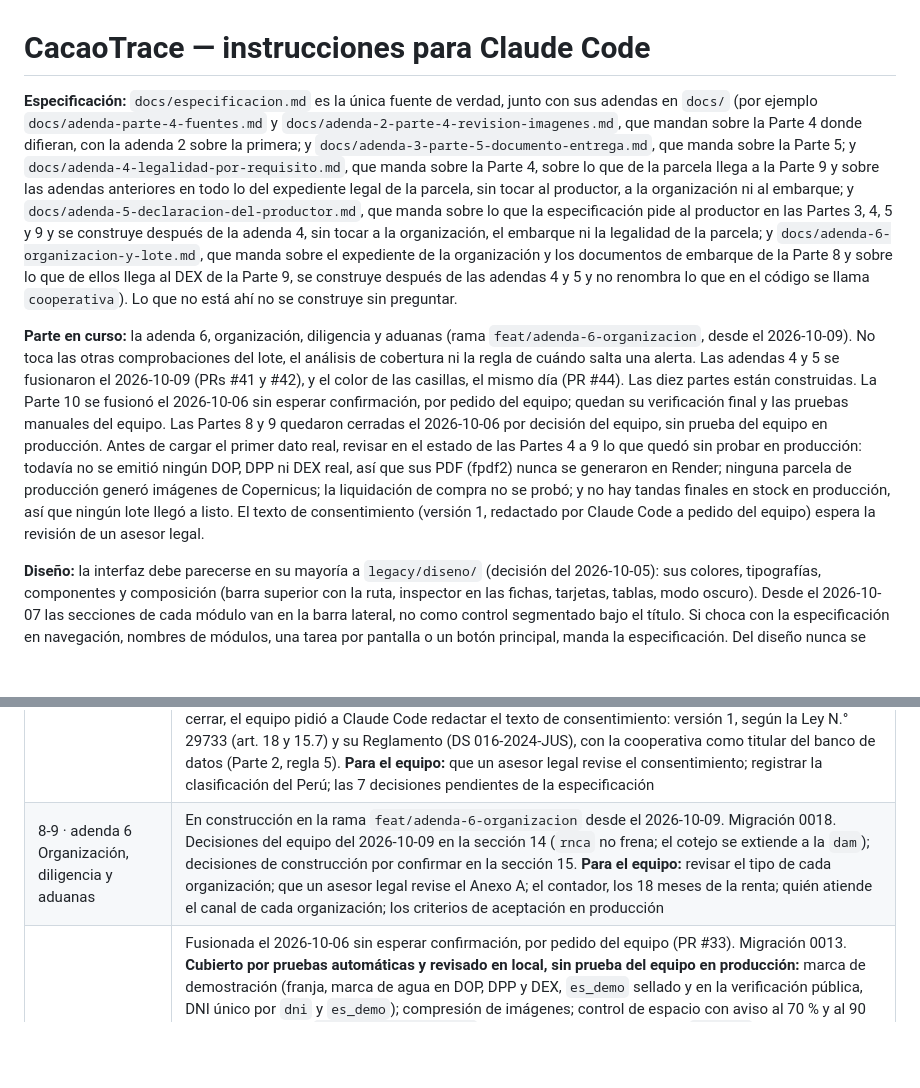
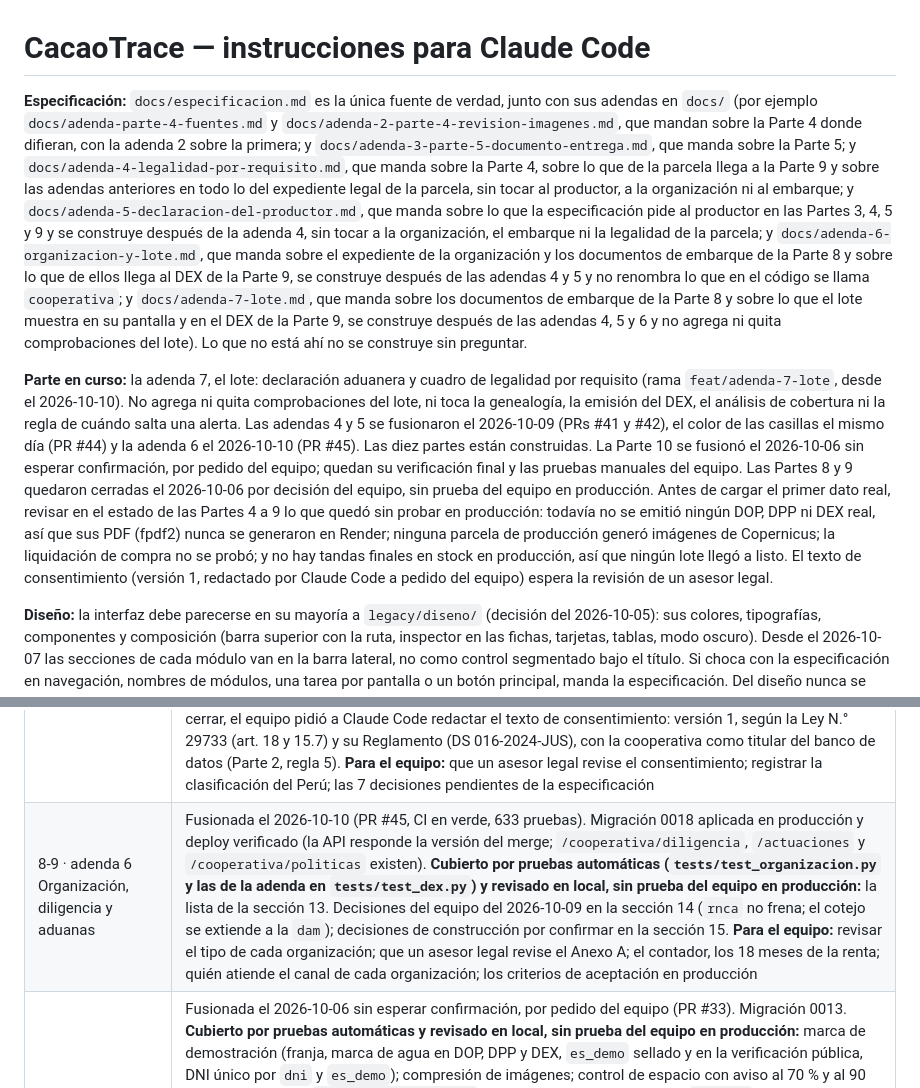
Before and after one commit to tracecacao-oss/cacaotracev1, a Markdown page: CLAUDE.md, 2 parts joined by grey strips. Drawn GitHub-style; blank space fills up the shorter version.

Commit message:
Adenda 7: el documento, sus decisiones del 2026-10-10 y su nombre en CLAUDE.md
Co-Authored-By: Claude Opus 5.5 <noreply@anthropic.com>

```diff
--- a/CLAUDE.md
+++ b/CLAUDE.md
@@ -1,8 +1,8 @@
 # CacaoTrace — instrucciones para Claude Code
 
-**Especificación:** `docs/especificacion.md` es la única fuente de verdad, junto con sus adendas en `docs/` (por ejemplo `docs/adenda-parte-4-fuentes.md` y `docs/adenda-2-parte-4-revision-imagenes.md`, que mandan sobre la Parte 4 donde difieran, con la adenda 2 sobre la primera; y `docs/adenda-3-parte-5-documento-entrega.md`, que manda sobre la Parte 5; y `docs/adenda-4-legalidad-por-requisito.md`, que manda sobre la Parte 4, sobre lo que de la parcela llega a la Parte 9 y sobre las adendas anteriores en todo lo del expediente legal de la parcela, sin tocar al productor, a la organización ni al embarque; y `docs/adenda-5-declaracion-del-productor.md`, que manda sobre lo que la especificación pide al productor en las Partes 3, 4, 5 y 9 y se construye después de la adenda 4, sin tocar a la organización, el embarque ni la legalidad de la parcela; y `docs/adenda-6-organizacion-y-lote.md`, que manda sobre el expediente de la organización y los documentos de embarque de la Parte 8 y sobre lo que de ellos llega al DEX de la Parte 9, se construye después de las adendas 4 y 5 y no renombra lo que en el código se llama `cooperativa`). Lo que no está ahí no se construye sin preguntar.
+**Especificación:** `docs/especificacion.md` es la única fuente de verdad, junto con sus adendas en `docs/` (por ejemplo `docs/adenda-parte-4-fuentes.md` y `docs/adenda-2-parte-4-revision-imagenes.md`, que mandan sobre la Parte 4 donde difieran, con la adenda 2 sobre la primera; y `docs/adenda-3-parte-5-documento-entrega.md`, que manda sobre la Parte 5; y `docs/adenda-4-legalidad-por-requisito.md`, que manda sobre la Parte 4, sobre lo que de la parcela llega a la Parte 9 y sobre las adendas anteriores en todo lo del expediente legal de la parcela, sin tocar al productor, a la organización ni al embarque; y `docs/adenda-5-declaracion-del-productor.md`, que manda sobre lo que la especificación pide al productor en las Partes 3, 4, 5 y 9 y se construye después de la adenda 4, sin tocar a la organización, el embarque ni la legalidad de la parcela; y `docs/adenda-6-organizacion-y-lote.md`, que manda sobre el expediente de la organización y los documentos de embarque de la Parte 8 y sobre lo que de ellos llega al DEX de la Parte 9, se construye después de las adendas 4 y 5 y no renombra lo que en el código se llama `cooperativa`; y `docs/adenda-7-lote.md`, que manda sobre los documentos de embarque de la Parte 8 y sobre lo que el lote muestra en su pantalla y en el DEX de la Parte 9, se construye después de las adendas 4, 5 y 6 y no agrega ni quita comprobaciones del lote). Lo que no está ahí no se construye sin preguntar.
 
-**Parte en curso:** la adenda 6, organización, diligencia y aduanas (rama `feat/adenda-6-organizacion`, desde el 2026-10-09). No toca las otras comprobaciones del lote, el análisis de cobertura ni la regla de cuándo salta una alerta. Las adendas 4 y 5 se fusionaron el 2026-10-09 (PRs #41 y #42), y el color de las casillas, el mismo día (PR #44). Las diez partes están construidas. La Parte 10 se fusionó el 2026-10-06 sin esperar confirmación, por pedido del equipo; quedan su verificación final y las pruebas manuales del equipo. Las Partes 8 y 9 quedaron cerradas el 2026-10-06 por decisión del equipo, sin prueba del equipo en producción. Antes de cargar el primer dato real, revisar en el estado de las Partes 4 a 9 lo que quedó sin probar en producción: todavía no se emitió ningún DOP, DPP ni DEX real, así que sus PDF (fpdf2) nunca se generaron en Render; ninguna parcela de producción generó imágenes de Copernicus; la liquidación de compra no se probó; y no hay tandas finales en stock en producción, así que ningún lote llegó a listo. El texto de consentimiento (versión 1, redactado por Claude Code a pedido del equipo) espera la revisión de un asesor legal.
+**Parte en curso:** la adenda 7, el lote: declaración aduanera y cuadro de legalidad por requisito (rama `feat/adenda-7-lote`, desde el 2026-10-10). No agrega ni quita comprobaciones del lote, ni toca la genealogía, la emisión del DEX, el análisis de cobertura ni la regla de cuándo salta una alerta. Las adendas 4 y 5 se fusionaron el 2026-10-09 (PRs #41 y #42), el color de las casillas el mismo día (PR #44) y la adenda 6 el 2026-10-10 (PR #45). Las diez partes están construidas. La Parte 10 se fusionó el 2026-10-06 sin esperar confirmación, por pedido del equipo; quedan su verificación final y las pruebas manuales del equipo. Las Partes 8 y 9 quedaron cerradas el 2026-10-06 por decisión del equipo, sin prueba del equipo en producción. Antes de cargar el primer dato real, revisar en el estado de las Partes 4 a 9 lo que quedó sin probar en producción: todavía no se emitió ningún DOP, DPP ni DEX real, así que sus PDF (fpdf2) nunca se generaron en Render; ninguna parcela de producción generó imágenes de Copernicus; la liquidación de compra no se probó; y no hay tandas finales en stock en producción, así que ningún lote llegó a listo. El texto de consentimiento (versión 1, redactado por Claude Code a pedido del equipo) espera la revisión de un asesor legal.
 
 **Diseño:** la interfaz debe parecerse en su mayoría a `legacy/diseno/` (decisión del 2026-10-05): sus colores, tipografías, componentes y composición (barra superior con la ruta, inspector en las fichas, tarjetas, tablas, modo oscuro). Desde el 2026-10-07 las secciones de cada módulo van en la barra lateral, no como control segmentado bajo el título. Si choca con la especificación en navegación, nombres de módulos, una tarea por pantalla o un botón principal, manda la especificación. Del diseño nunca se copian textos, datos de ejemplo ni lógica.
 
@@ -93,5 +93,5 @@ La base `cacaotrace-db` de Render es del MVP anterior: no se usa y el equipo la
 | 7 Orden de compra y genealogía | Cerrada el 2026-10-06 por decisión del equipo (PR #26). **Cubierto por pruebas automáticas y revisado en local, sin prueba del equipo en producción:** criterios 1 a 8 (importador y orden; sugerencia FIFO marcada; confirmación con saldos descontados en Stock; selección cambiada con motivo y etiqueta de desviación; kilos faltantes con la confirmación apagada; genealogía con diagrama, tabla y mapa que suma la masa; rastreo de una parcela hasta sus lotes; indicadores sin colores de calificación). Criterio 9: auditoría cubierta por pruebas y CI en verde; 459 pruebas. Migración 0010 aplicada en producción. En producción no hay todavía tandas finales en stock, así que ningún lote se armó allá. **Decisiones de construcción por confirmar** (la especificación no las dice): anular una orden anula también su lote en armado; con tolerancia, el lote se confirma si el stock llega al mínimo y los kilos faltantes se cuentan contra la cantidad pedida; el filtro de fechas de las órdenes usa la fecha de entrega; fecha de entrega obligatoria, país en texto libre y EORI de dos letras más hasta 15 caracteres; la prueba de dos lotes a la vez es secuencial (el bloqueo de fila está en el código); armar un lote no reserva stock. **Pendientes del equipo:** las 4 decisiones de la especificación (un lote por orden, solo la calidad pedida, tolerancia por orden con 0 por defecto, si el productor ve que su cacao entró a un lote) |
 | 8 Cooperativa y recomprobación | Cerrada el 2026-10-06 por decisión del equipo, junto con la Parte 9 (PR #29; se fusionó sin esperar confirmación, por pedido del equipo). Migración 0011 aplicada en producción. **Cubierto por pruebas automáticas y revisado en local, sin prueba del equipo en producción:** criterios 1 a 8 (datos y seis documentos legales de la cooperativa; cuatro documentos de embarque; lote listo con las nueve comprobaciones; documento vencido que bloquea con el caso exacto; vuelta a listo; selección inmóvil mientras está bloqueado; pendientes del inicio; stock retenido). Criterio 9: auditoría cubierta por pruebas y CI en verde; 472 pruebas. **Decisiones de construcción por confirmar:** el vencimiento es opcional en los seis documentos de la cooperativa; una recomprobación manual siempre guarda su fila; "Lotes por entregar" cuenta los lotes en armado, armados y bloqueados. **Pendientes del equipo:** las 5 decisiones de la especificación (documentos del "RUC comercio exterior" y del "Registro SUNAT Aduanas", registros consultables y vencimientos de los documentos de la cooperativa, anulación de un lote bloqueado solo por un administrador, aviso de 15 días) |
 | 9 Informe de hallazgos y DEX | Cerrada el 2026-10-06 por decisión del equipo (PR #30; se fusionó sin esperar confirmación, por pedido del equipo). Migración 0012 aplicada en producción. **Cubierto por pruebas automáticas (`tests/test_dex.py`, la lista mínima de la especificación más la de dos cooperativas) y revisado en local, sin prueba del equipo en producción:** criterios 1 a 10 (clasificación del país; informe preliminar; caso exacto en un lote bloqueado; emisión con mensaje final y casilla; paquete con los seis archivos; PDF en español e inglés con las mismas secciones y cifras; GeoJSON; QR a la página pública; ningún archivo califica al lote). Criterio 9 (una persona ajena lee el mensaje final) y criterio 11 (auditoría y CI) con el equipo. Contraste con el Reglamento consolidado del 18/09/2026, decisiones de construcción por confirmar y lo que difiere de la especificación (`Area` del GeoJSON solo en puntos, según la descripción oficial): ver la especificación, "Registro de la construcción (2026-10-06)" de la Parte 9. Al cerrar, el equipo pidió a Claude Code redactar el texto de consentimiento: versión 1, según la Ley N.° 29733 (art. 18 y 15.7) y su Reglamento (DS 016-2024-JUS), con la cooperativa como titular del banco de datos (Parte 2, regla 5). **Para el equipo:** que un asesor legal revise el consentimiento; registrar la clasificación del Perú; las 7 decisiones pendientes de la especificación |
-| 8-9 · adenda 6 Organización, diligencia y aduanas | En construcción en la rama `feat/adenda-6-organizacion` desde el 2026-10-09. Migración 0018. Decisiones del equipo del 2026-10-09 en la sección 14 (`rnca` no frena; el cotejo se extiende a la `dam`); decisiones de construcción por confirmar en la sección 15. **Para el equipo:** revisar el tipo de cada organización; que un asesor legal revise el Anexo A; el contador, los 18 meses de la renta; quién atiende el canal de cada organización; los criterios de aceptación en producción |
+| 8-9 · adenda 6 Organización, diligencia y aduanas | Fusionada el 2026-10-10 (PR #45, CI en verde, 633 pruebas). Migración 0018 aplicada en producción y deploy verificado (la API responde la versión del merge; `/cooperativa/diligencia`, `/actuaciones` y `/cooperativa/politicas` existen). **Cubierto por pruebas automáticas (`tests/test_organizacion.py` y las de la adenda en `tests/test_dex.py`) y revisado en local, sin prueba del equipo en producción:** la lista de la sección 13. Decisiones del equipo del 2026-10-09 en la sección 14 (`rnca` no frena; el cotejo se extiende a la `dam`); decisiones de construcción por confirmar en la sección 15. **Para el equipo:** revisar el tipo de cada organización; que un asesor legal revise el Anexo A; el contador, los 18 meses de la renta; quién atiende el canal de cada organización; los criterios de aceptación en producción |
 | 10 Datos de demostración y pruebas finales | Fusionada el 2026-10-06 sin esperar confirmación, por pedido del equipo (PR #33). Migración 0013. **Cubierto por pruebas automáticas y revisado en local, sin prueba del equipo en producción:** marca de demostración (franja, marca de agua en DOP, DPP y DEX, `es_demo` sellado y en la verificación pública, DNI único por `dni` y `es_demo`); compresión de imágenes; control de espacio con aviso al 70 % y al 90 %; análisis en cola; `respaldar_storage.py` (el ensayo de restauración con `pg_dump` se probó en local); escenario de Prueba y prueba de extremo a extremo en el CI. **No se construyó:** la siembra en producción (el equipo carga la simulación a mano) y `consentimiento_no_definido` (el texto ya está en la versión 1). Decisiones de construcción por confirmar y lo que difiere de la especificación: ver la especificación, "Construcción (2026-10-06)" de la Parte 10. **Para el equipo:** decidir la genealogía esperada del lote 1 (la tabla difiere en el cuarto decimal de las reglas de las Partes 6 y 7); copias semanales con `pg_dump` y `respaldar_storage.py`, y el ensayo de restauración; Render en plan Starter; registrar la clasificación del país; las 4 decisiones pendientes y la verificación final de la Parte 10 |
```
Also changed, not shown: docs/adenda-7-lote.md (added, +314 -0 lines).
